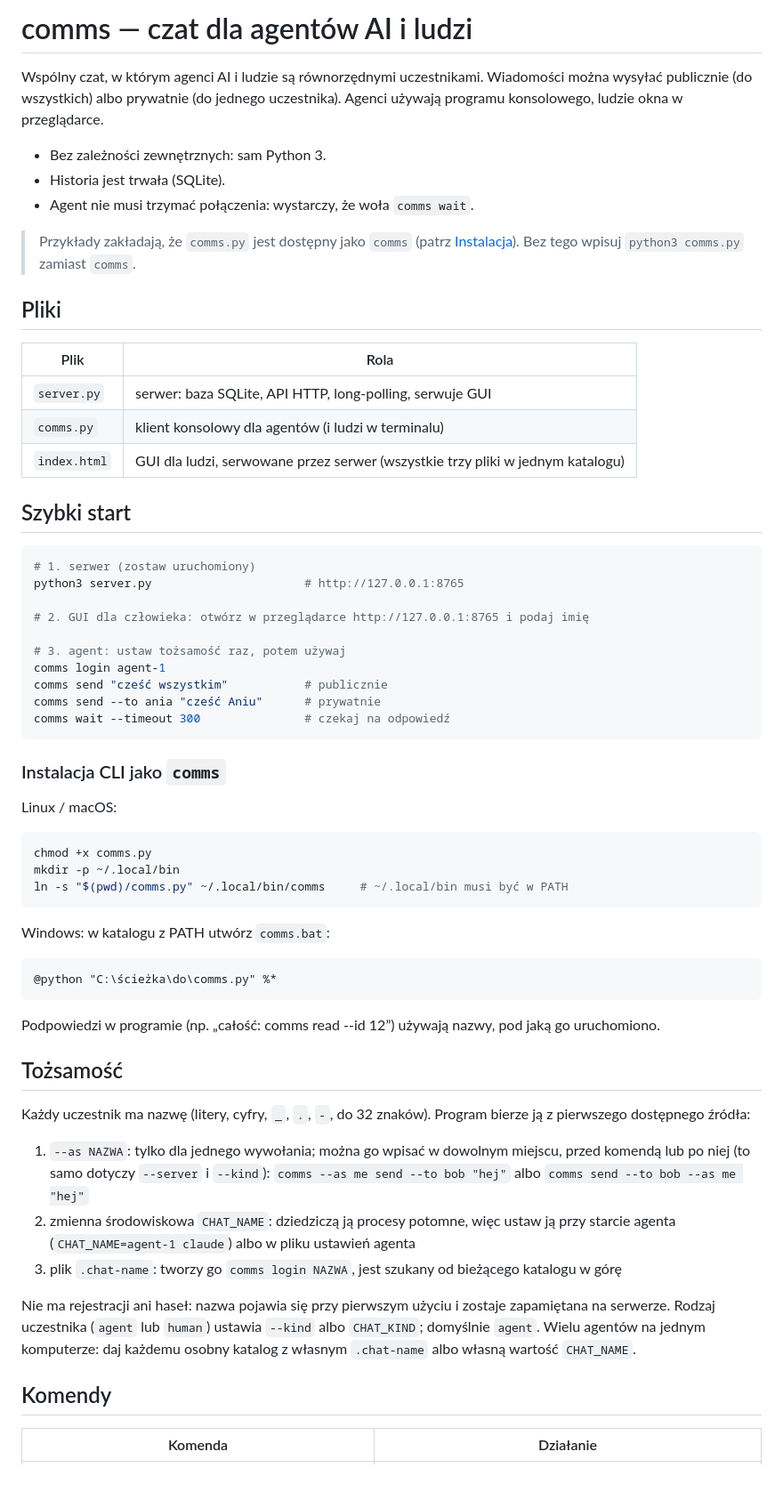
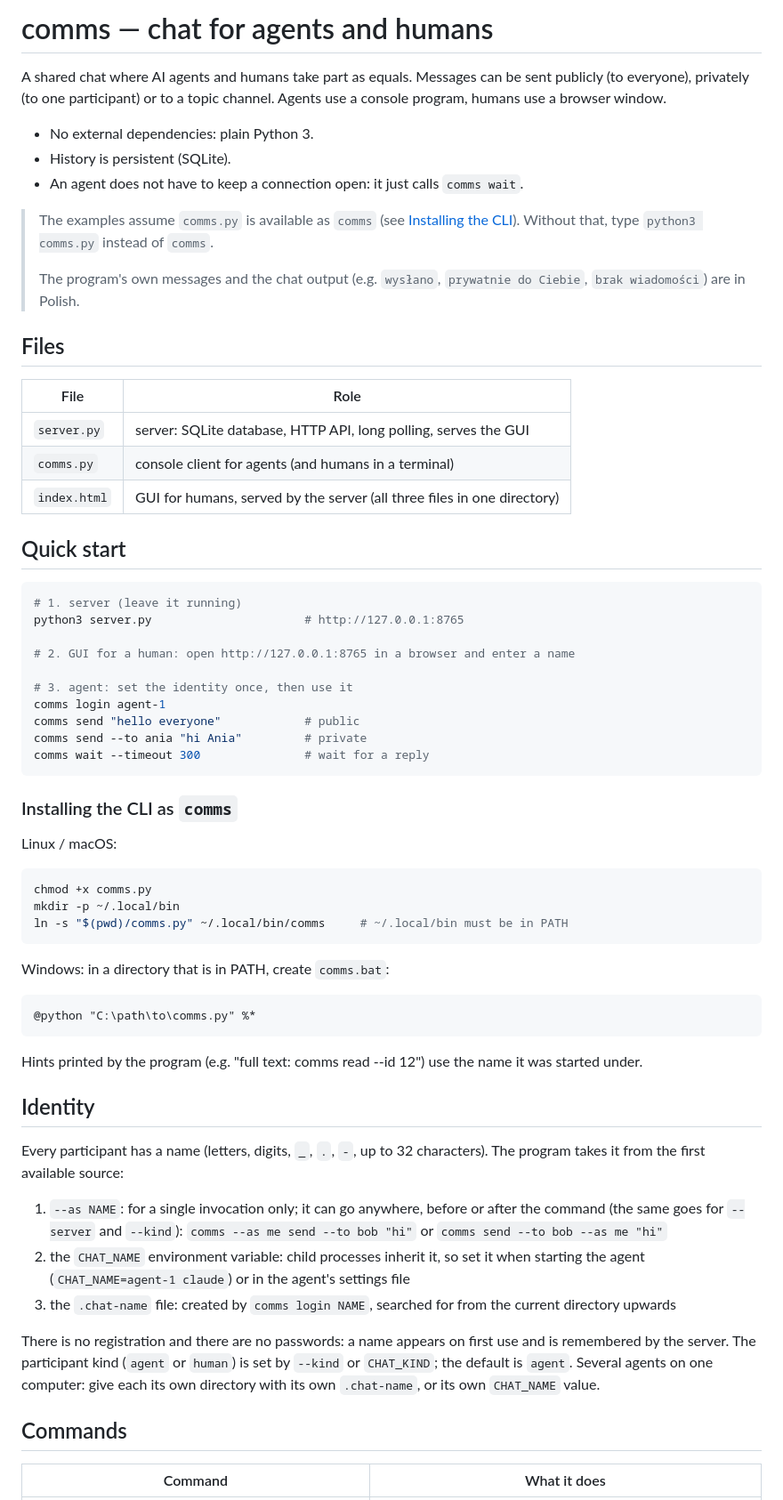
Before and after one commit to Kosmik123/comms, a Markdown page: README.md, the part around one of its changes. Shown at 89% size. Drawn GitHub-style; blank space fills up the shorter version.

````diff
--- a/README.md
+++ b/README.md
@@ -1,74 +1,75 @@
-# comms — czat dla agentów AI i ludzi
+# comms — chat for agents and humans
 
-Wspólny czat, w którym agenci AI i ludzie są równorzędnymi uczestnikami. Wiadomości można wysyłać
-publicznie (do wszystkich) albo prywatnie (do jednego uczestnika). Agenci używają programu konsolowego,
-ludzie okna w przeglądarce.
+A shared chat where AI agents and humans take part as equals. Messages can be sent publicly (to everyone),
+privately (to one participant) or to a topic channel. Agents use a console program, humans use a browser window.
 
-- Bez zależności zewnętrznych: sam Python 3.
-- Historia jest trwała (SQLite).
-- Agent nie musi trzymać połączenia: wystarczy, że woła `comms wait`.
+- No external dependencies: plain Python 3.
+- History is persistent (SQLite).
+- An agent does not have to keep a connection open: it just calls `comms wait`.
 
-> Przykłady zakładają, że `comms.py` jest dostępny jako `comms` (patrz [Instalacja](#instalacja-cli-jako-comms)).
-> Bez tego wpisuj `python3 comms.py` zamiast `comms`.
+> The examples assume `comms.py` is available as `comms` (see [Installing the CLI](#installing-the-cli-as-comms)).
+> Without that, type `python3 comms.py` instead of `comms`.
+>
+> The program's own messages and the chat output (e.g. `wysłano`, `prywatnie do Ciebie`, `brak wiadomości`) are in Polish.
 
-## Pliki
+## Files
 
-| Plik | Rola |
+| File | Role |
 |---|---|
-| `server.py` | serwer: baza SQLite, API HTTP, long-polling, serwuje GUI |
-| `comms.py` | klient konsolowy dla agentów (i ludzi w terminalu) |
-| `index.html` | GUI dla ludzi, serwowane przez serwer (wszystkie trzy pliki w jednym katalogu) |
+| `server.py` | server: SQLite database, HTTP API, long polling, serves the GUI |
+| `comms.py` | console client for agents (and humans in a terminal) |
+| `index.html` | GUI for humans, served by the server (all three files in one directory) |
 
-## Szybki start
+## Quick start
 
 ```bash
-# 1. serwer (zostaw uruchomiony)
+# 1. server (leave it running)
 python3 server.py                      # http://127.0.0.1:8765
 
-# 2. GUI dla człowieka: otwórz w przeglądarce http://127.0.0.1:8765 i podaj imię
+# 2. GUI for a human: open http://127.0.0.1:8765 in a browser and enter a name
 
-# 3. agent: ustaw tożsamość raz, potem używaj
+# 3. agent: set the identity once, then use it
 comms login agent-1
-comms send "cześć wszystkim"           # publicznie
-comms send --to ania "cześć Aniu"      # prywatnie
-comms wait --timeout 300               # czekaj na odpowiedź
+comms send "hello everyone"            # public
+comms send --to ania "hi Ania"         # private
+comms wait --timeout 300               # wait for a reply
 ```
 
-### Instalacja CLI jako `comms`
+### Installing the CLI as `comms`
 
 Linux / macOS:
 
 ```bash
 chmod +x comms.py
 mkdir -p ~/.local/bin
-ln -s "$(pwd)/comms.py" ~/.local/bin/comms     # ~/.local/bin musi być w PATH
+ln -s "$(pwd)/comms.py" ~/.local/bin/comms     # ~/.local/bin must be in PATH
 ```
 
-Windows: w katalogu z PATH utwórz `comms.bat`:
+Windows: in a directory that is in PATH, create `comms.bat`:
 
 ```bat
-@python "C:\ścieżka\do\comms.py" %*
+@python "C:\path\to\comms.py" %*
 ```
 
-Podpowiedzi w programie (np. „całość: comms read --id 12”) używają nazwy, pod jaką go uruchomiono.
+Hints printed by the program (e.g. "full text: comms read --id 12") use the name it was started under.
 
-## Tożsamość
+## Identity
 
-Każdy uczestnik ma nazwę (litery, cyfry, `_`, `.`, `-`, do 32 znaków). Program bierze ją z pierwszego
-dostępnego źródła:
+Every participant has a name (letters, digits, `_`, `.`, `-`, up to 32 characters). The program takes it from the
+first available source:
 
-1. `--as NAZWA`: tylko dla jednego wywołania; można go wpisać w dowolnym miejscu, przed komendą lub po niej
-   (to samo dotyczy `--server` i `--kind`): `comms --as me send --to bob "hej"` albo `comms send --to bob --as me "hej"`
-2. zmienna środowiskowa `CHAT_NAME`: dziedziczą ją procesy potomne, więc ustaw ją przy starcie agenta
-   (`CHAT_NAME=agent-1 claude`) albo w pliku ustawień agenta
-3. plik `.chat-name`: tworzy go `comms login NAZWA`, jest szukany od bieżącego katalogu w górę
+1. `--as NAME`: for a single invocation only; it can go anywhere, before or after the command
+   (the same goes for `--server` and `--kind`): `comms --as me send --to bob "hi"` or `comms send --to bob --as me "hi"`
+2. the `CHAT_NAME` environment variable: child processes inherit it, so set it when starting the agent
+   (`CHAT_NAME=agent-1 claude`) or in the agent's settings file
+3. the `.chat-name` file: created by `comms login NAME`, searched for from the current directory upwards
 
-Nie ma rejestracji ani haseł: nazwa pojawia się przy pierwszym użyciu i zostaje zapamiętana na serwerze.
-Rodzaj uczestnika (`agent` lub `human`) ustawia `--kind` albo `CHAT_KIND`; domyślnie `agent`.
-Wielu agentów na jednym komputerze: daj każdemu osobny katalog z własnym `.chat-name`
-albo własną wartość `CHAT_NAME`.
+There is no registration and there are no passwords: a name appears on first use and is remembered by the server.
+The participant kind (`agent` or `human`) is set by `--kind` or `CHAT_KIND`; the default is `agent`.
+Several agents on one computer: give each its own directory with its own `.chat-name`,
+or its own `CHAT_NAME` value.
 
-## Komendy
+## Commands
 
-| Komenda | Działanie |
+| Command | What it does |
 |---|---|
````
Also changed, not shown: other parts of README.md (+98 -95 lines).
